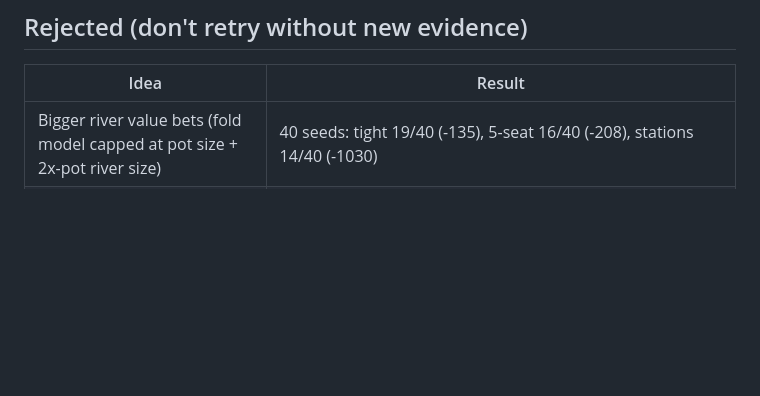
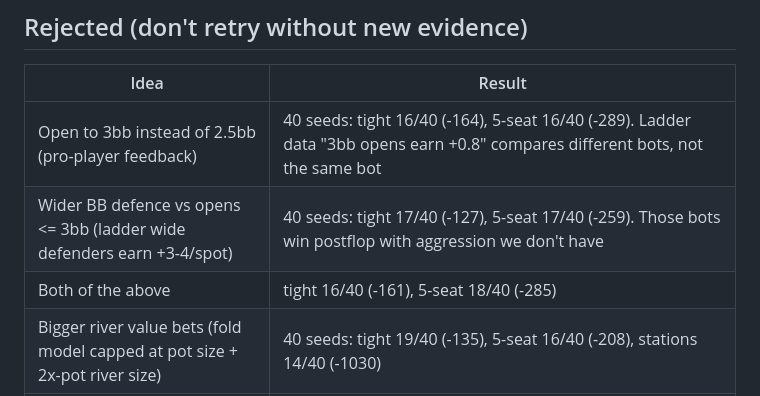
Before and after one commit to PeterT1665/Fold-A2, a Markdown page: docs/EXPERIMENTS.md, the part around the change. GitHub-like rendering; blank space fills up the shorter version.

Commit message:
Docs: 3bb opens and wider BB defence tested and rejected
Co-Authored-By: Claude Opus 5.5 <noreply@anthropic.com>

```diff
--- a/docs/EXPERIMENTS.md
+++ b/docs/EXPERIMENTS.md
@@ -56,6 +56,9 @@ stations table (`house:call`, maniac) usually doesn't help on the ladder.
 
 | Idea | Result |
 |---|---|
+| Open to 3bb instead of 2.5bb (pro-player feedback) | 40 seeds: tight 16/40 (-164), 5-seat 16/40 (-289). Ladder data "3bb opens earn +0.8" compares different bots, not the same bot |
+| Wider BB defence vs opens <= 3bb (ladder wide defenders earn +3-4/spot) | 40 seeds: tight 17/40 (-127), 5-seat 17/40 (-259). Those bots win postflop with aggression we don't have |
+| Both of the above | tight 16/40 (-161), 5-seat 18/40 (-285) |
 | Bigger river value bets (fold model capped at pot size + 2x-pot river size) | 40 seeds: tight 19/40 (-135), 5-seat 16/40 (-208), stations 14/40 (-1030) |
 | Bluff the river more (review suggestion) | Ladder data: real river bluffs (bettor behind) lose at every size, -5 to -40 chips per bluff; callers fold only 26-40% when ahead. Our own bluffs are rare (14 in 42 games) and about break-even |
 | Commit guard only at 7+ seats (for 5-seat tournament tables) | 5 seats vs Jake: 4/10 both before and after, within noise. No gain |
```
